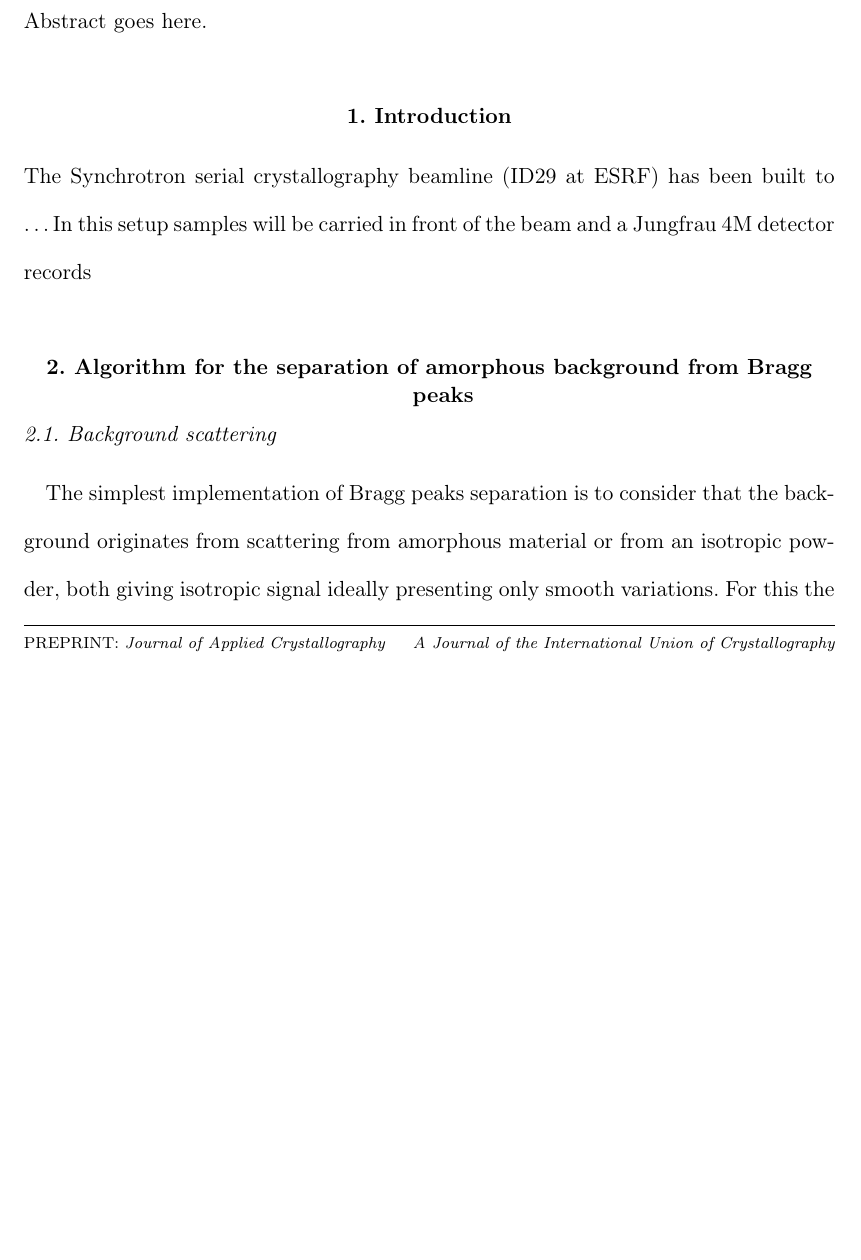
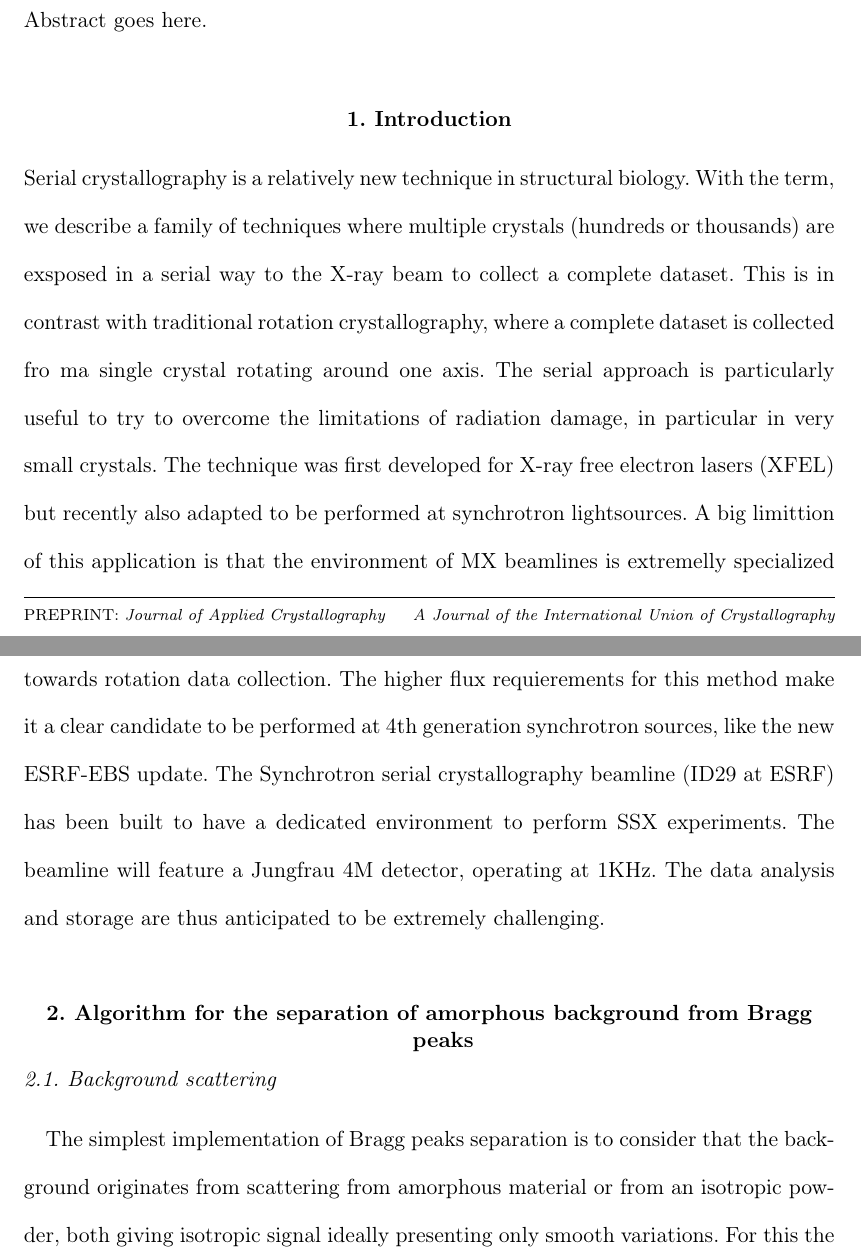
Before and after one commit to kif/publi_serial, a LaTeX document (serial.tex): part of page 1 of 14 before the commit and two parts of pages 1 and 2 of 15 after it, the two joined at a grey line, cut so that both start at the same text, the shorter picture padded with empty space. Compiled offline with pdfLaTeX.

Commit message:
draft introduction section

```diff
--- a/serial.tex
+++ b/serial.tex
@@ -94,11 +94,18 @@ Abstract goes here.
      % and \subsubsection's as required.
 
 \section{Introduction}
-
+Serial crystallography is a relatively new technique in structural biology.
+With the term, we describe a family of techniques where multiple crystals (hundreds or thousands) are exsposed in a serial way to the X-ray beam to collect a complete dataset.
+This is in contrast with traditional rotation crystallography, where a complete dataset is collected fro ma single crystal rotating around one axis.
+The serial approach is particularly useful to try to overcome the limitations of radiation damage, in particular in very small crystals.
+The technique was first developed for X-ray free electron lasers (XFEL) %cite{chapman2011}
+but recently also adapted to be performed at synchrotron lightsources.
+A big limittion of this application is that the environment of MX beamlines is extremelly specialized towards rotation data collection. %explain more clearly if needed
 %\cite{Cheetah2014}
-The Synchrotron serial crystallography beamline (ID29 at ESRF) has been built to \ldots
-In this setup samples will be carried in front of the beam and a Jungfrau 4M detector records
-
+The higher flux requierements for this method make it a clear candidate to be performed at 4th generation synchrotron sources, like the new ESRF-EBS update.
+The Synchrotron serial crystallography beamline (ID29 at ESRF) has been built to have a dedicated environment to perform SSX experiments.
+The beamline will feature a Jungfrau 4M detector, operating at 1KHz.
+The data analysis and storage are thus anticipated to be extremely challenging.
 
 \section{Algorithm for the separation of amorphous background from Bragg peaks}
 \subsection{Background scattering}
```
Also changed, not shown: serial.tex (2 more changed lines).
